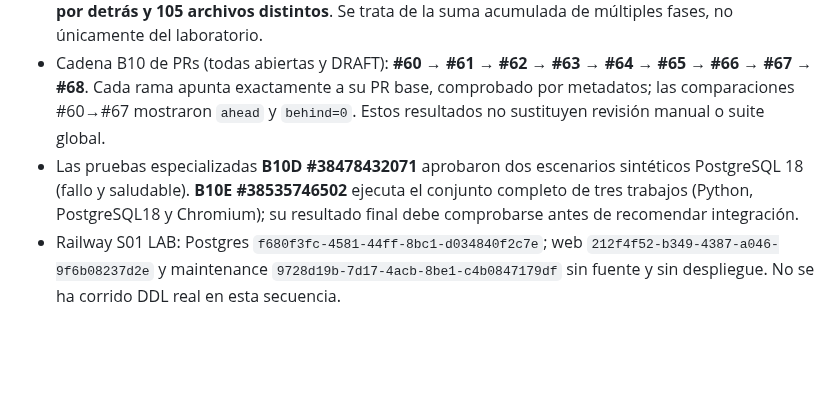
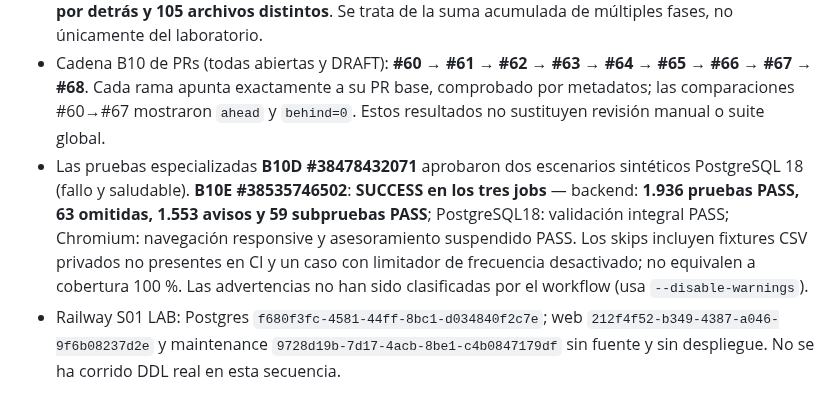
Before and after one commit to MarianoSevilla/fiscal-cripto-, a Markdown page: docs/audit/S01_STG_B10F_INTEGRATION_INVENTORY_2026-10-14.md, the part around the change. GitHub-like rendering; blank space fills up the shorter version.

Commit message:
docs(stg-b10f): record full regression evidence and residual coverage gaps

```diff
--- a/docs/audit/S01_STG_B10F_INTEGRATION_INVENTORY_2026-10-14.md
+++ b/docs/audit/S01_STG_B10F_INTEGRATION_INVENTORY_2026-10-14.md
@@ -8,7 +8,7 @@
 - Consulta GitHub de PRs abiertas: **40 PR DRAFT (numeradas #29–#68)** en el momento del inventario. El número cambia con posteriores PR o cierres y no es prueba de integrabilidad.
 - Comparación GitHub **`main...security/s01-stg-b10e-full-regression`**: **107 commits por delante, 0 por detrás y 105 archivos distintos**. Se trata de la suma acumulada de múltiples fases, no únicamente del laboratorio.
 - Cadena B10 de PRs (todas abiertas y DRAFT): **#60 → #61 → #62 → #63 → #64 → #65 → #66 → #67 → #68**. Cada rama apunta exactamente a su PR base, comprobado por metadatos; las comparaciones #60→#67 mostraron `ahead` y `behind=0`. Estos resultados no sustituyen revisión manual o suite global.
-- Las pruebas especializadas **B10D #38478432071** aprobaron dos escenarios sintéticos PostgreSQL 18 (fallo y saludable). **B10E #38535746502** ejecuta el conjunto completo de tres trabajos (Python, PostgreSQL18 y Chromium); su resultado final debe comprobarse antes de recomendar integración.
+- Las pruebas especializadas **B10D #38478432071** aprobaron dos escenarios sintéticos PostgreSQL 18 (fallo y saludable). **B10E #38535746502**: **SUCCESS en los tres jobs** — backend: **1.936 pruebas PASS, 63 omitidas, 1.553 avisos y 59 subpruebas PASS**; PostgreSQL18: validación integral PASS; Chromium: navegación responsive y asesoramiento suspendido PASS. Los skips incluyen fixtures CSV privados no presentes en CI y un caso con limitador de frecuencia desactivado; no equivalen a cobertura 100 %. Las advertencias no han sido clasificadas por el workflow (usa `--disable-warnings`).
 - Railway S01 LAB: Postgres `f680f3fc-4581-44ff-8bc1-d034840f2c7e`; web `212f4f52-b349-4387-a046-9f6b08237d2e` y maintenance `9728d19b-7d17-4acb-8be1-c4b0847179df` sin fuente y sin despliegue. No se ha corrido DDL real en esta secuencia.
 
 ## Mapa de dependencias de alto nivel
```
